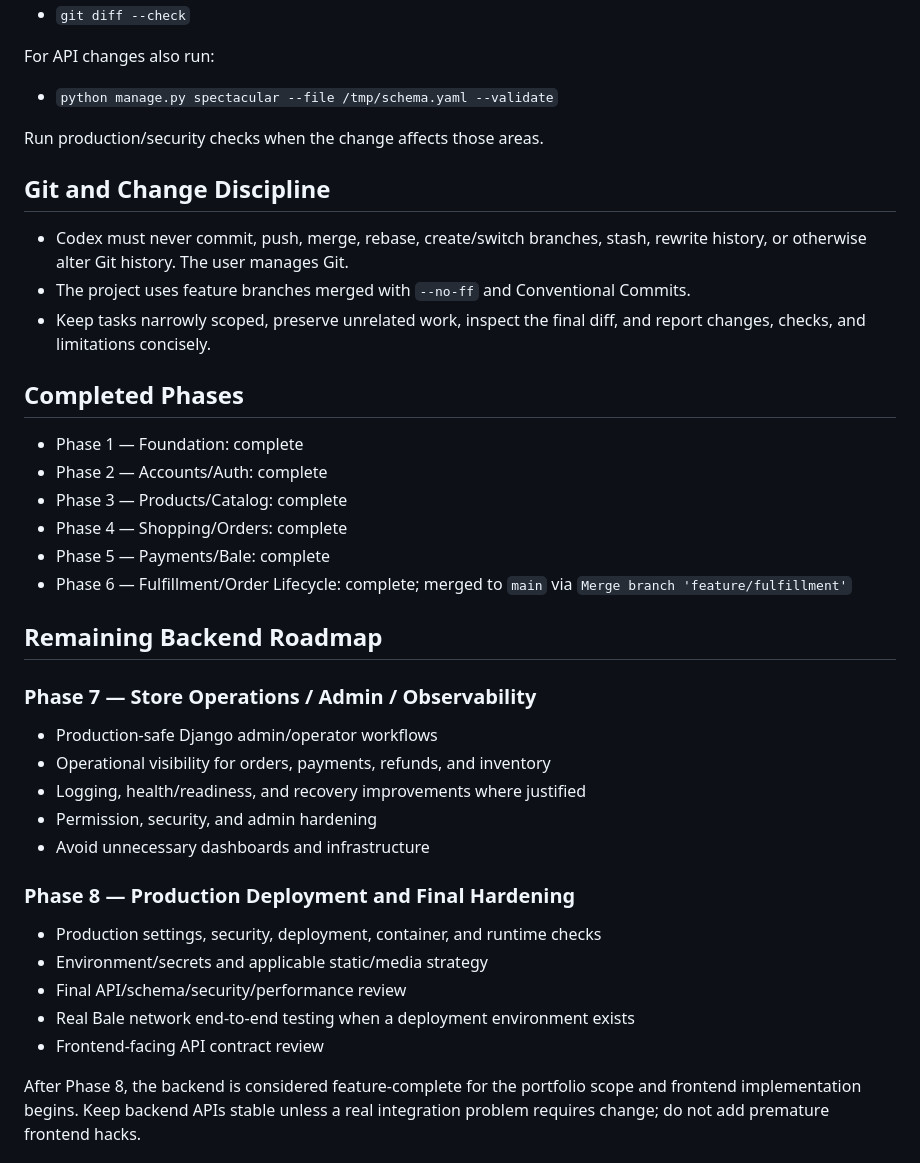
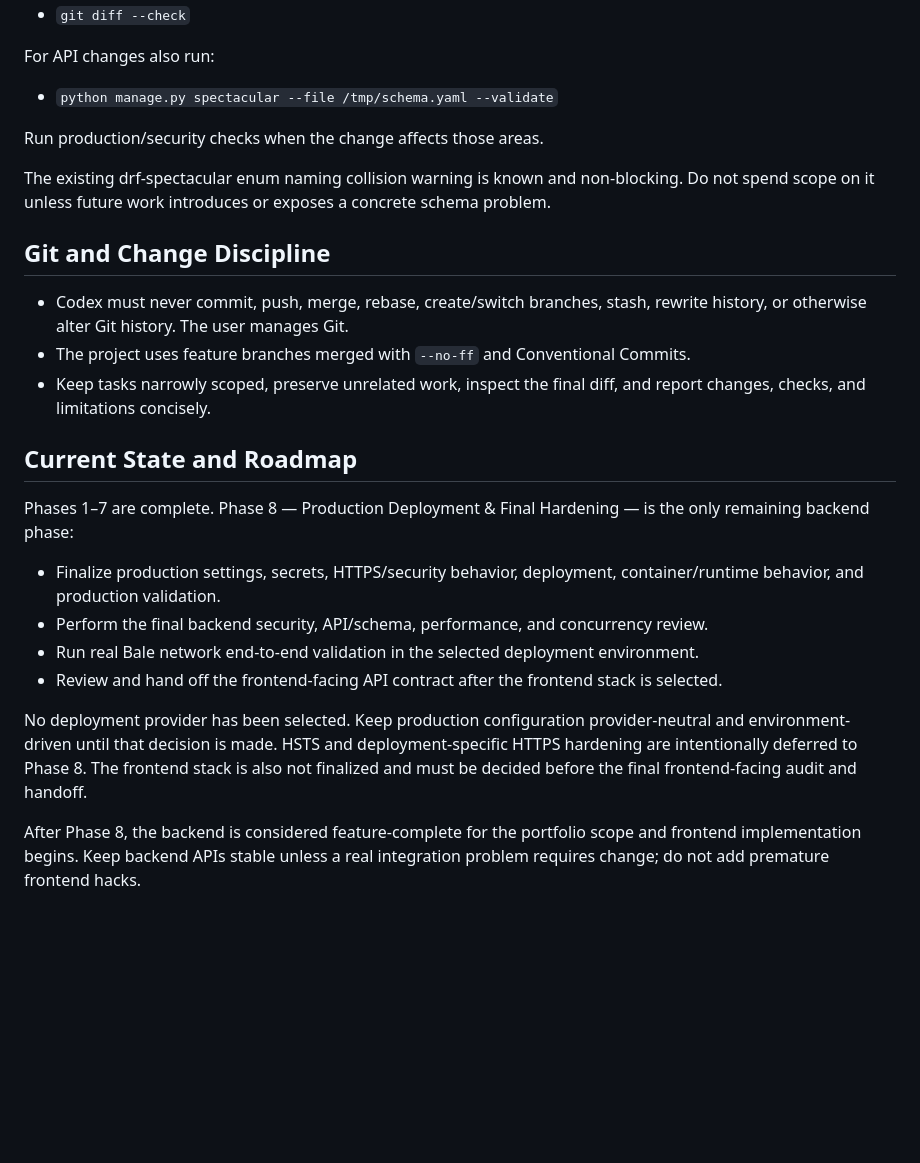
Before and after one commit to amirhossein-javid/ecommerce-platform, a Markdown page: AGENTS.md, the part around one of its changes. GitHub-like rendering; blank space fills up the shorter version.

```diff
--- a/AGENTS.md
+++ b/AGENTS.md
@@ -220,6 +282,10 @@ For API changes also run:
 
 Run production/security checks when the change affects those areas.
 
+The existing drf-spectacular enum naming collision warning is known and
+non-blocking. Do not spend scope on it unless future work introduces or exposes
+a concrete schema problem.
+
 ## Git and Change Discipline
 
 - Codex must never commit, push, merge, rebase, create/switch branches, stash,
@@ -229,33 +295,25 @@ Run production/security checks when the change affects those areas.
 - Keep tasks narrowly scoped, preserve unrelated work, inspect the final diff,
   and report changes, checks, and limitations concisely.
 
-## Completed Phases
+## Current State and Roadmap
 
-- Phase 1 — Foundation: complete
-- Phase 2 — Accounts/Auth: complete
-- Phase 3 — Products/Catalog: complete
-- Phase 4 — Shopping/Orders: complete
-- Phase 5 — Payments/Bale: complete
-- Phase 6 — Fulfillment/Order Lifecycle: complete; merged to `main` via
-  `Merge branch 'feature/fulfillment'`
+Phases 1–7 are complete. Phase 8 — Production Deployment & Final Hardening —
+is the only remaining backend phase:
 
-## Remaining Backend Roadmap
+- Finalize production settings, secrets, HTTPS/security behavior, deployment,
+  container/runtime behavior, and production validation.
+- Perform the final backend security, API/schema, performance, and concurrency
+  review.
+- Run real Bale network end-to-end validation in the selected deployment
+  environment.
+- Review and hand off the frontend-facing API contract after the frontend stack
+  is selected.
 
-### Phase 7 — Store Operations / Admin / Observability
-
-- Production-safe Django admin/operator workflows
-- Operational visibility for orders, payments, refunds, and inventory
-- Logging, health/readiness, and recovery improvements where justified
-- Permission, security, and admin hardening
-- Avoid unnecessary dashboards and infrastructure
-
-### Phase 8 — Production Deployment and Final Hardening
-
-- Production settings, security, deployment, container, and runtime checks
-- Environment/secrets and applicable static/media strategy
-- Final API/schema/security/performance review
-- Real Bale network end-to-end testing when a deployment environment exists
-- Frontend-facing API contract review
+No deployment provider has been selected. Keep production configuration
+provider-neutral and environment-driven until that decision is made. HSTS and
+deployment-specific HTTPS hardening are intentionally deferred to Phase 8. The
+frontend stack is also not finalized and must be decided before the final
+frontend-facing audit and handoff.
 
 After Phase 8, the backend is considered feature-complete for the portfolio
 scope and frontend implementation begins. Keep backend APIs stable unless a
```
Also changed, not shown: other parts of AGENTS.md (+65 -3 lines).
